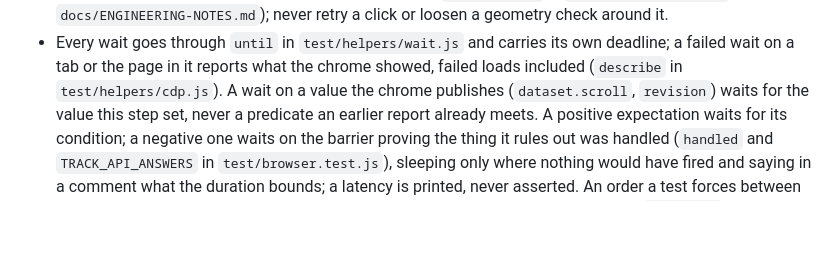
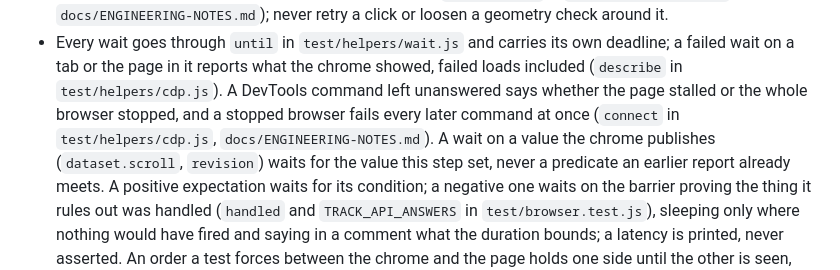
Before and after one commit to Abhijeet34/pointback, a Markdown page: AGENTS.md, the part around the change. Rendered like a GitHub page; blank space fills up the shorter version.

Commit message:
docs(agents): say what an unanswered DevTools command reports

```diff
--- a/AGENTS.md
+++ b/AGENTS.md
@@ -31,6 +31,7 @@ Rules almost every agent session here needs, each with a pointer to the file tha
 - A test that mocks `setTimeout` makes its HTTP requests with `node:http`, never `fetch`, which stalls on a reused connection under the mock on Node 24.20.0 (`docs/ENGINEERING-NOTES.md`).
 - `clickIn` measures its point after the pointer wait and fails unless the press landed inside its element, with what it hit and every scroll the page made meanwhile (`RECORD_PRESS` in `test/browser.test.js`, `docs/ENGINEERING-NOTES.md`); never retry a click or loosen a geometry check around it.
 - Every wait goes through `until` in `test/helpers/wait.js` and carries its own deadline; a failed wait on a tab or the page in it reports what the chrome showed, failed loads included (`describe` in `test/helpers/cdp.js`).
+  A DevTools command left unanswered says whether the page stalled or the whole browser stopped, and a stopped browser fails every later command at once (`connect` in `test/helpers/cdp.js`, `docs/ENGINEERING-NOTES.md`).
   A wait on a value the chrome publishes (`dataset.scroll`, `revision`) waits for the value this step set, never a predicate an earlier report already meets.
   A positive expectation waits for its condition; a negative one waits on the barrier proving the thing it rules out was handled (`handled` and `TRACK_API_ANSWERS` in `test/browser.test.js`), sleeping only where nothing would have fired and saying in a comment what the duration bounds; a latency is printed, never asserted.
   An order a test forces between the chrome and the page holds one side until the other is seen, never a fixed delay (`holdTasks` in `test/browser.test.js`, `docs/ENGINEERING-NOTES.md`).
```
